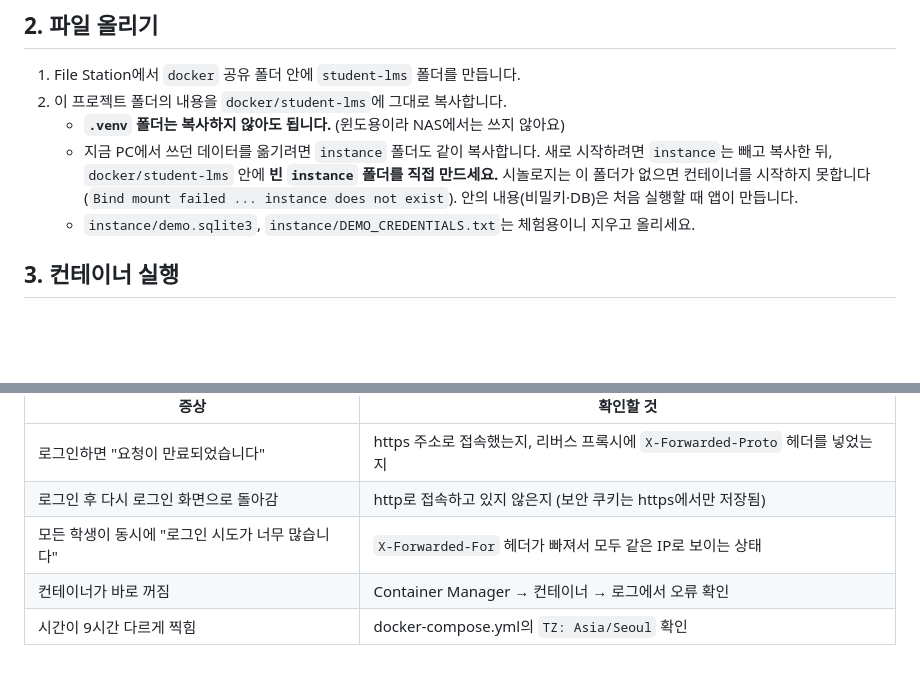
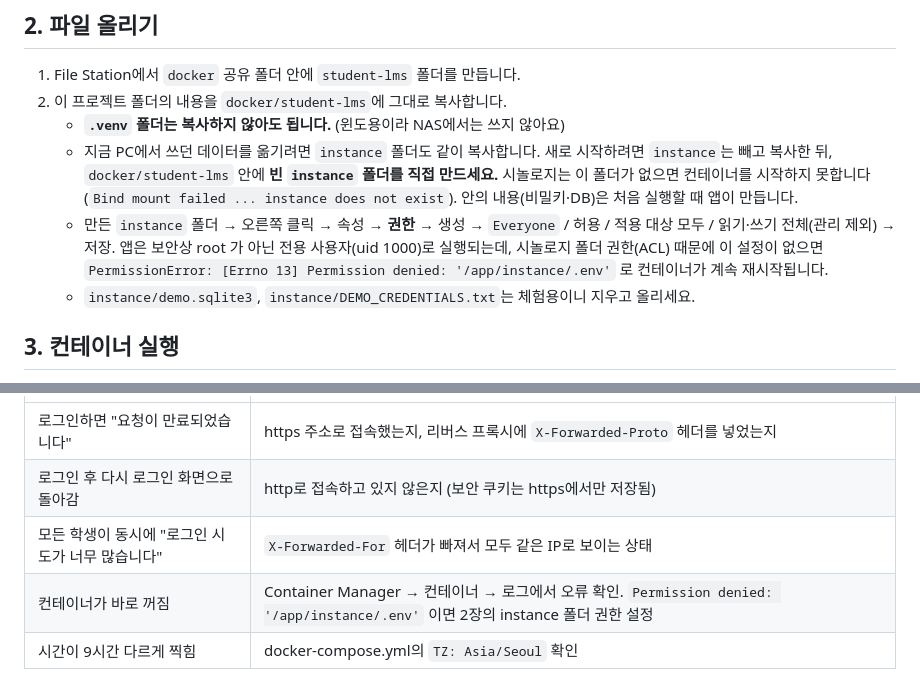
Before and after one commit to jth0612-cyber/theduppp, a Markdown page: lms/SYNOLOGY.md, 2 parts joined by grey strips. Rendered like a GitHub page; blank space fills up the shorter version.

Commit message:
SYNOLOGY.md: grant write ACL on instance folder (container runs as uid 1000)
Co-Authored-By: Claude Opus 5.5 <noreply@anthropic.com>
Claude-Session: https://claude.ai/code/session_01VvfvubEaWpfXXiowvcu4dN

```diff
--- a/lms/SYNOLOGY.md
+++ b/lms/SYNOLOGY.md
@@ -31,6 +31,9 @@ DSM 7.2 이상, **Container Manager**(도커)를 쓸 수 있는 모델 기준입
    - 지금 PC에서 쓰던 데이터를 옮기려면 `instance` 폴더도 같이 복사합니다.
      새로 시작하려면 `instance`는 빼고 복사한 뒤, `docker/student-lms` 안에 **빈 `instance` 폴더를 직접 만드세요.**
      시놀로지는 이 폴더가 없으면 컨테이너를 시작하지 못합니다(`Bind mount failed ... instance does not exist`). 안의 내용(비밀키·DB)은 처음 실행할 때 앱이 만듭니다.
+   - 만든 `instance` 폴더 → 오른쪽 클릭 → 속성 → **권한** → 생성 → `Everyone` / 허용 / 적용 대상 모두 / 읽기·쓰기 전체(관리 제외) → 저장.
+     앱은 보안상 root 가 아닌 전용 사용자(uid 1000)로 실행되는데, 시놀로지 폴더 권한(ACL) 때문에 이 설정이 없으면
+     `PermissionError: [Errno 13] Permission denied: '/app/instance/.env'` 로 컨테이너가 계속 재시작됩니다.
    - `instance/demo.sqlite3`, `instance/DEMO_CREDENTIALS.txt`는 체험용이니 지우고 올리세요.
 
 ## 3. 컨테이너 실행
@@ -102,5 +105,5 @@ python create_teacher.py
 | 로그인하면 "요청이 만료되었습니다" | https 주소로 접속했는지, 리버스 프록시에 `X-Forwarded-Proto` 헤더를 넣었는지 |
 | 로그인 후 다시 로그인 화면으로 돌아감 | http로 접속하고 있지 않은지 (보안 쿠키는 https에서만 저장됨) |
 | 모든 학생이 동시에 "로그인 시도가 너무 많습니다" | `X-Forwarded-For` 헤더가 빠져서 모두 같은 IP로 보이는 상태 |
-| 컨테이너가 바로 꺼짐 | Container Manager → 컨테이너 → 로그에서 오류 확인 |
+| 컨테이너가 바로 꺼짐 | Container Manager → 컨테이너 → 로그에서 오류 확인. `Permission denied: '/app/instance/.env'` 이면 2장의 instance 폴더 권한 설정 |
 | 시간이 9시간 다르게 찍힘 | docker-compose.yml의 `TZ: Asia/Seoul` 확인 |
```
